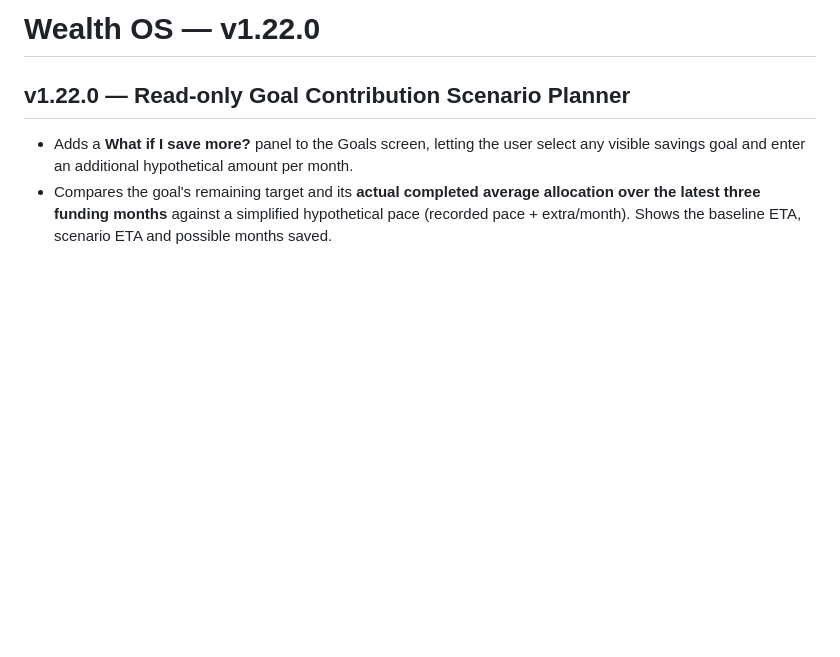
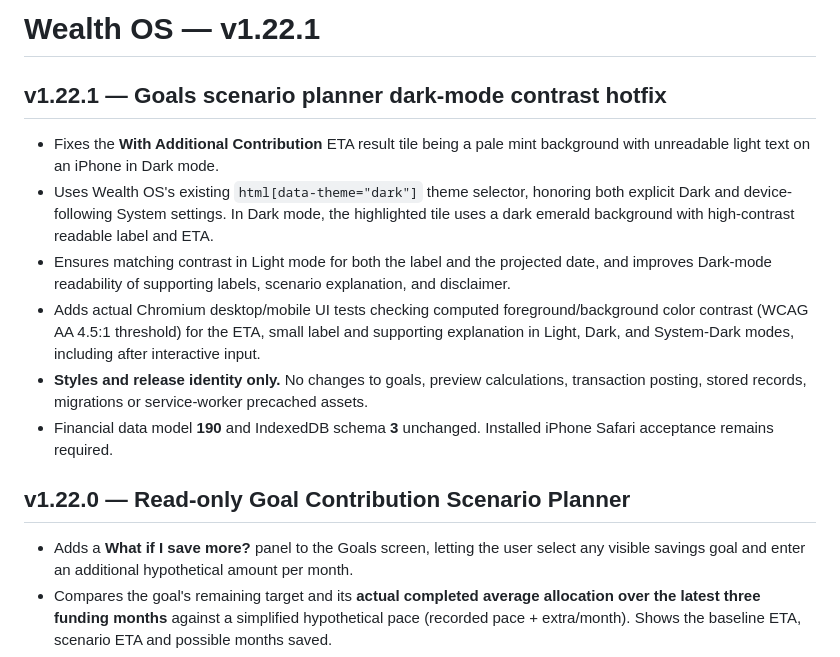
Before and after one commit to YabaCodes/wealth-os, a Markdown page: README.md, the part around the change. Drawn GitHub-style; blank space fills up the shorter version.

Commit message:
v1.22.1: dark-mode contrast hotfix release metadata and docs: README.md

```diff
--- a/README.md
+++ b/README.md
@@ -1,4 +1,15 @@
-# Wealth OS — v1.22.0
+# Wealth OS — v1.22.1
+
+## v1.22.1 — Goals scenario planner dark-mode contrast hotfix
+
+- Fixes the **With Additional Contribution** ETA result tile being a pale mint background with unreadable light text on an iPhone in Dark mode.
+- Uses Wealth OS's existing `html[data-theme="dark"]` theme selector, honoring both explicit Dark and device-following System settings. In Dark mode, the highlighted tile uses a dark emerald background with high-contrast readable label and ETA.
+- Ensures matching contrast in Light mode for both the label and the projected date, and improves Dark-mode readability of supporting labels, scenario explanation, and disclaimer.
+- Adds actual Chromium desktop/mobile UI tests checking computed foreground/background color contrast (WCAG AA 4.5:1 threshold) for the ETA, small label and supporting explanation in Light, Dark, and System-Dark modes, including after interactive input.
+- **Styles and release identity only.** No changes to goals, preview calculations, transaction posting, stored records, migrations or service-worker precached assets.
+- Financial data model **190** and IndexedDB schema **3** unchanged. Installed iPhone Safari acceptance remains required.
+
+
 
 ## v1.22.0 — Read-only Goal Contribution Scenario Planner
 
```
